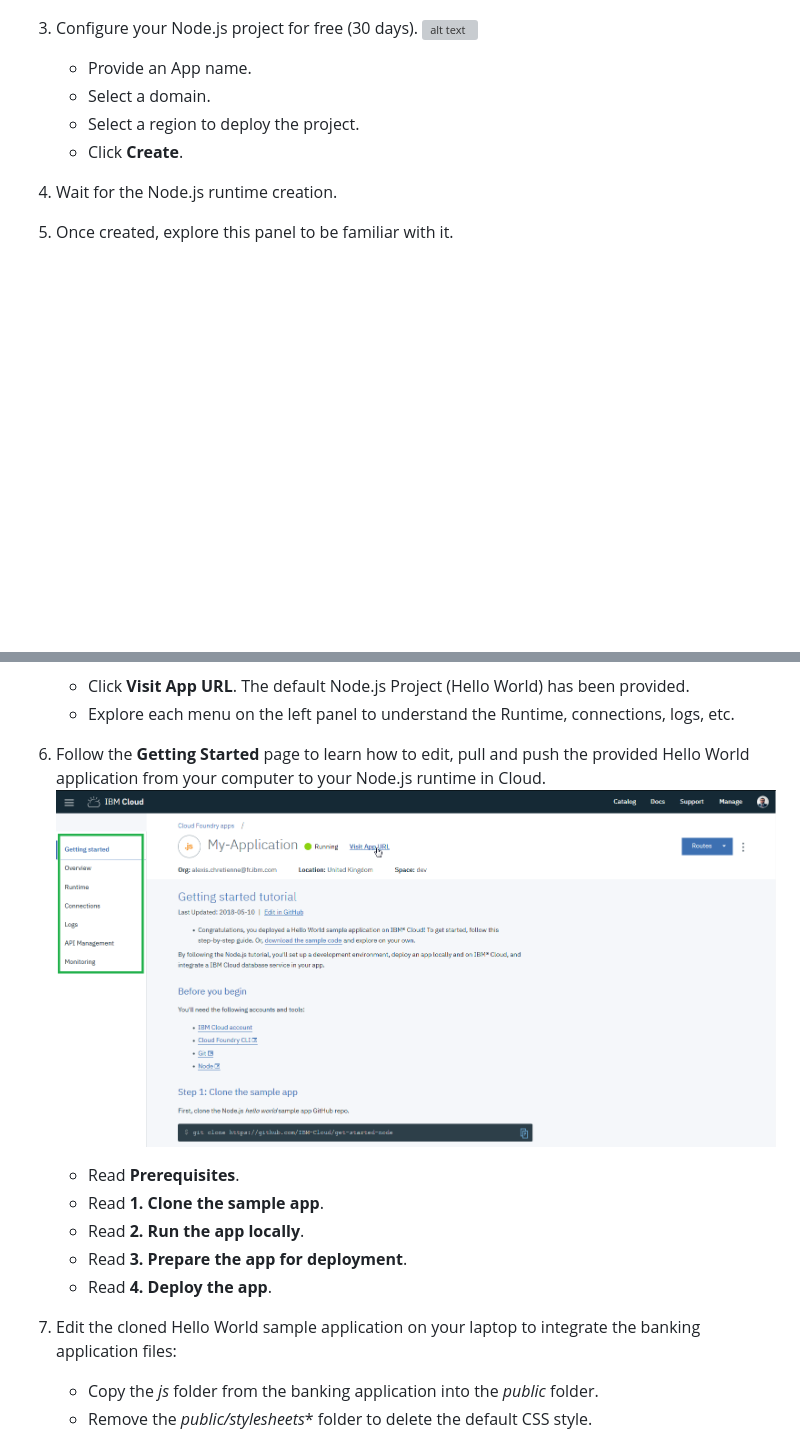
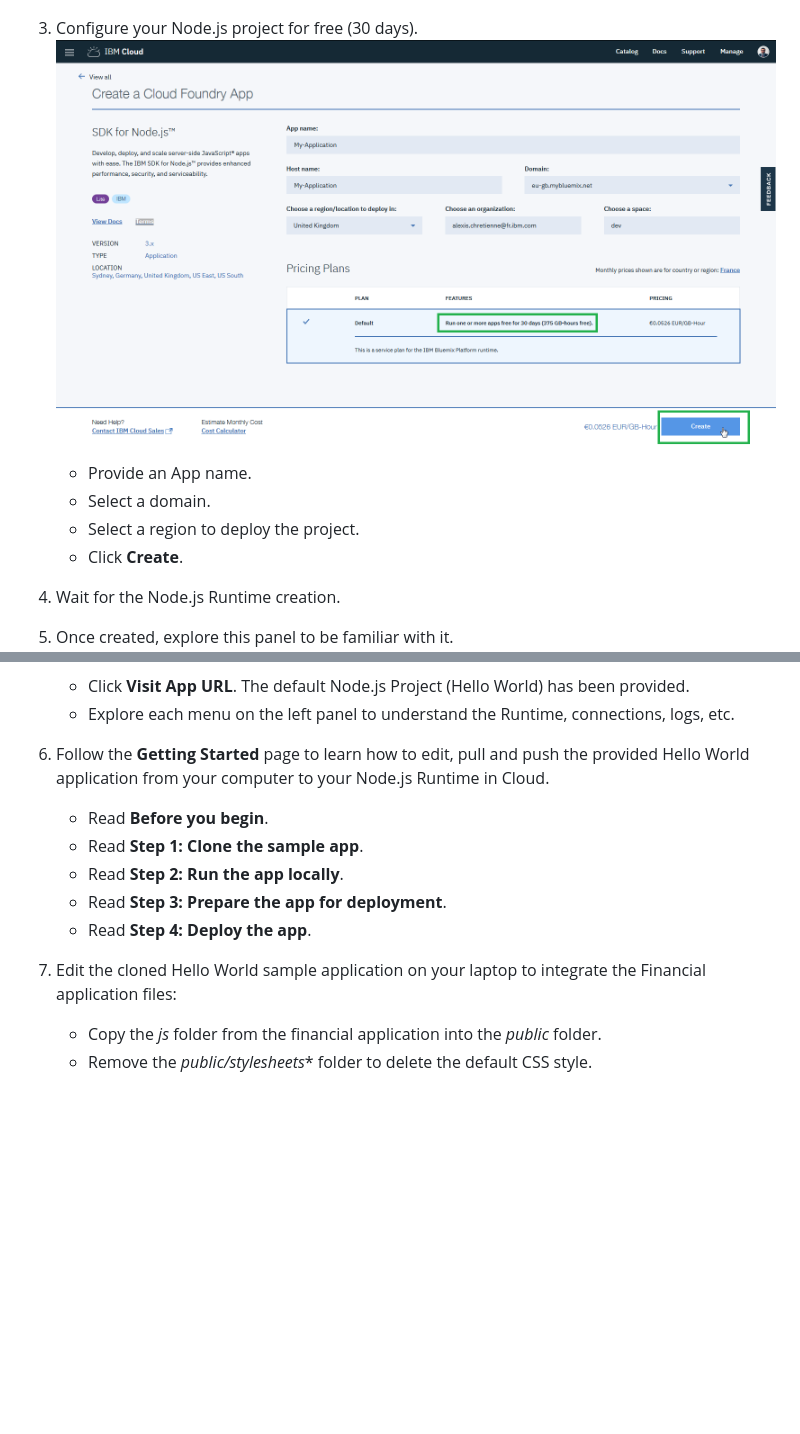
Before and after one commit to IBM/banking-digitalization-using-hybrid-cloud-with-mainframes, a Markdown page: README.md, 2 parts joined by grey strips. GitHub-like rendering; pictures changed too: images/nodejsIBMCloudConfiguration.png (added); blank space fills up the shorter version; grey boxes are pictures that could not be loaded.

```diff
--- a/README.md
+++ b/README.md
@@ -202,27 +202,26 @@ A quick banking application has been developed in order to help you to start cod
 	![alt text](images/nodejsCloud.png "Node.js on Cloud")
 
 3.	Configure your Node.js project for free (30 days).
-	![alt text](images/nodejsCloudConfiguration.png "Node.js on Cloud Documentation")
+	![alt text](images/nodejsIBMCloudConfiguration.png "Node.js on Cloud Documentation")
 	* Provide an App name.
 	* Select a domain.
 	* Select a region to deploy the project.
 	* Click **Create**.
 
-4. 	Wait for the Node.js runtime creation.
+4. 	Wait for the Node.js Runtime creation.
 
 5. 	Once created, explore this panel to be familiar with it.
 	![alt text](images/nodejsAppReady.png "Node.js Main Panel")
 	* Click **Visit App URL**. The default Node.js Project (Hello World) has been provided.
 	* Explore each menu on the left panel to understand the Runtime, connections, logs, etc.
 
-6.	Follow the **Getting Started** page to learn how to edit, pull and push the provided Hello World application from your computer to your Node.js runtime in Cloud.
-	![alt text](images/gettingStartedIBMCloud.png "Node.js on Cloud Documentation")
-	* Read **Prerequisites**.
-	* Read **1. Clone the sample app**.
-	* Read **2. Run the app locally**.
-	* Read **3. Prepare the app for deployment**.
-	* Read **4. Deploy the app**.
+6.	Follow the **Getting Started** page to learn how to edit, pull and push the provided Hello World application from your computer to your Node.js Runtime in Cloud.
+	* Read **Before you begin**.
+	* Read **Step 1: Clone the sample app**.
+	* Read **Step 2: Run the app locally**.
+	* Read **Step 3: Prepare the app for deployment**.
+	* Read **Step 4: Deploy the app**.
 
-7.	Edit the cloned Hello World sample application on your laptop to integrate the banking application files:
-	* Copy the *js* folder from the banking application into the *public* folder.
+7.	Edit the cloned Hello World sample application on your laptop to integrate the Financial application files:
+	* Copy the *js* folder from the financial application into the *public* folder.
 	* Remove the *public/stylesheets** folder to delete the default CSS style.
```
Also changed, not shown: other parts of README.md (+6 -65 lines), images/nodejsAppRedeployCloud.png (added), images/nodejsCloud.png (added).
